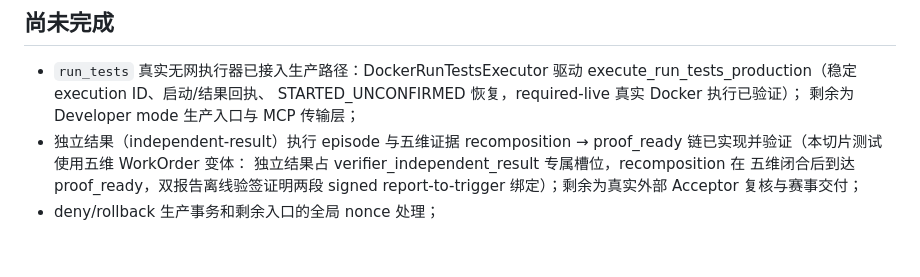
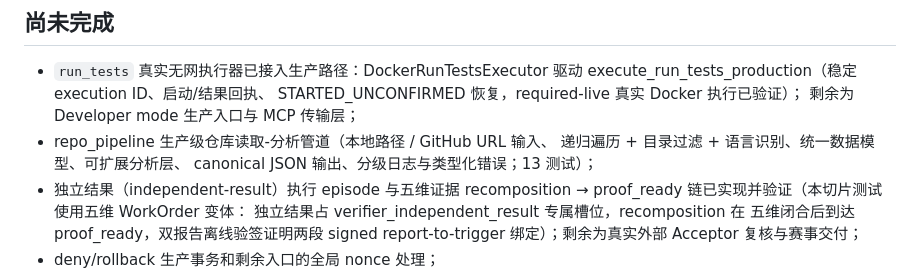
Before and after one commit to dengyier/OpenWorkProof, a Markdown page: docs/status.md, the part around the change. Drawn GitHub-style; blank space fills up the shorter version.

Commit message:
docs: record repository pipeline

```diff
--- a/docs/status.md
+++ b/docs/status.md
@@ -221,6 +221,9 @@ Day 0 执行门仍为 FAIL；deny/rollback 生产事务、真实无网执行器
   驱动 execute_run_tests_production（稳定 execution ID、启动/结果回执、
   STARTED_UNCONFIRMED 恢复，required-live 真实 Docker 执行已验证）；
   剩余为 Developer mode 生产入口与 MCP 传输层；
+- repo_pipeline 生产级仓库读取-分析管道（本地路径 / GitHub URL 输入、
+  递归遍历 + 目录过滤 + 语言识别、统一数据模型、可扩展分析层、
+  canonical JSON 输出、分级日志与类型化错误；13 测试）；
 - 独立结果（independent-result）执行 episode 与五维证据 recomposition
   → proof_ready 链已实现并验证（本切片测试使用五维 WorkOrder 变体：
   独立结果占 verifier_independent_result 专属槽位，recomposition 在
```
